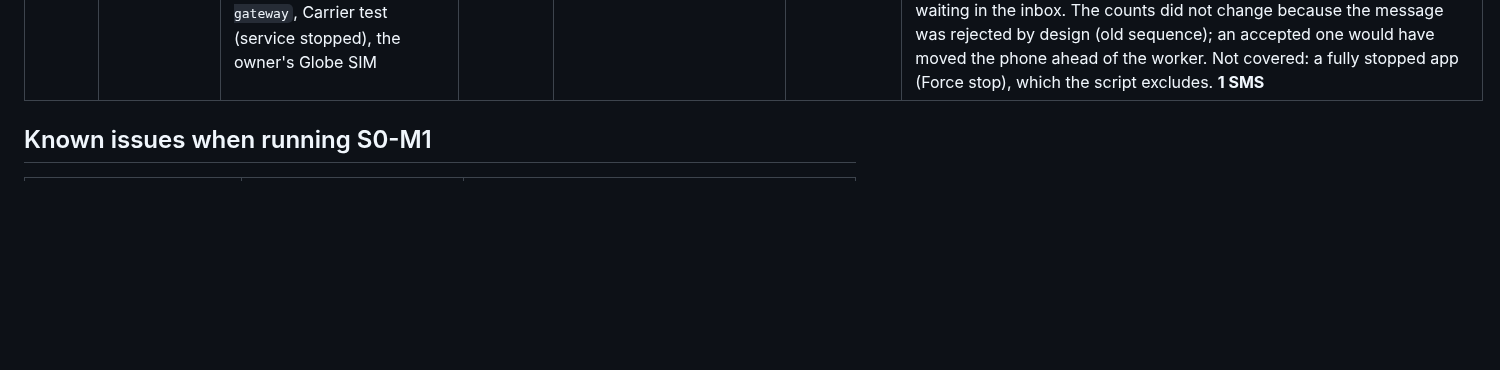
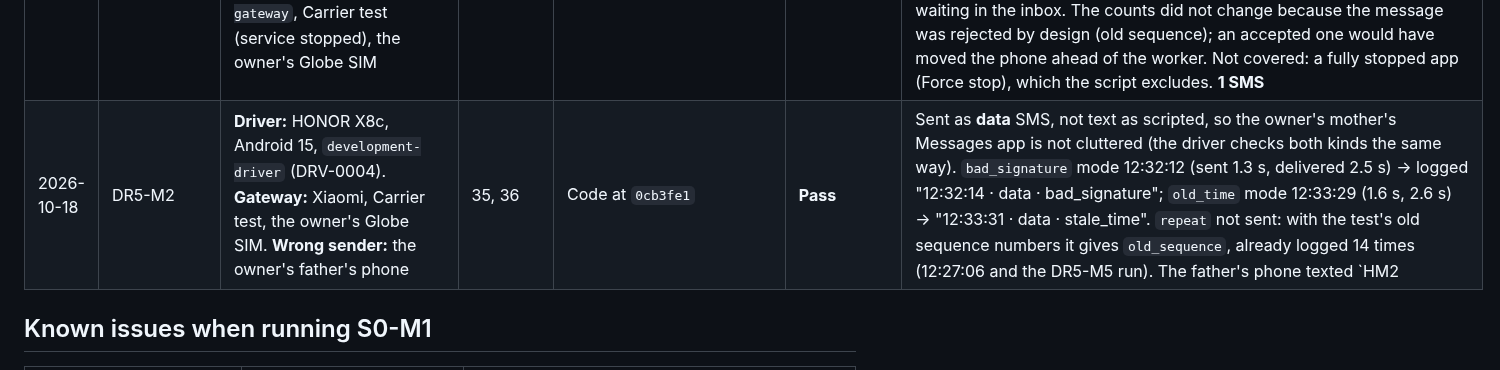
Before and after one commit to emspar30/PUV-TRACKER-APP, a Markdown page: docs/device-tests.md, the part around the change. Rendered like a GitHub page; blank space fills up the shorter version.

Commit message:
DR5-M2 passes on the HONOR: tampered, stale and wrong-sender heatmap messages are dropped with their reasons; DR5-M1 to M6 now all recorded
Co-Authored-By: Claude Opus 5.5 <noreply@anthropic.com>

```diff
--- a/docs/device-tests.md
+++ b/docs/device-tests.md
@@ -64,6 +64,7 @@ Rules:
 | 2026-10-18 | DR5-M3 (recorded) and backlog 112 (Stitch screens), no SMS | HONOR X8c, Android 15, `development-driver` (DRV-0004); JavaScript from this PC (8082), 12:09 to 12:13 Manila; Bluetooth turned on for the test (owner) | 35 | Code at `33a7166` | **Pass** (DR5-M3); 112 partly | **DR5-M3:** no message since 01:17 (owner stopped SMS tests): the map's dots grey, the route line faded, the list greyed, "No update for 640/652 min" in the strip and the notice "These counts are old. They may have changed."; never "no one waiting". The 15-minute edge itself is unit-tested (`driverHeatmap.test.ts`, stale at 15:00.0). **112:** see backlog 112 for what matched; the zoom-in button (120) now opens the discs. **Found:** "Turn beacon off" clipped to "Turn beacon" (backlog 123). **Incident:** while entering the admin PIN, digit taps computed from a screenshot landed on the Home button and then the dock, which opened Google Messages on the phone (the inbox list only: one TNT promo thread); closed at once with Home, nothing opened or sent. Afterwards every tap position was read from the screen dump |
 | 2026-10-18 | DR5-M6 | HONOR X8c, Android 15, `development-driver` (DRV-0004); the owner texted "hello" from the Xiaomi (an ordinary SMS, not through the gateway app) | 35 | Code at `0b624a3` | **Pass** (Tunton side) | The SMS reached the HONOR at 12:17:10 Manila (`SMS_RECEIVED`, handled by the default SMS app, Google Messages; the agent did not open Messages: the owner's mother's phone). The driver app's Admin afterwards: still 10 accepted, 0 waiting in the inbox, old_sequence 13, newest log entry 01:57:49: the message was not stored, counted or shown. The Messages side ("shows it as usual") is for the owner to confirm on the phone |
 | 2026-10-18 | DR5-M4 | **Driver:** HONOR X8c, Android 15, `development-driver` (DRV-0004). **Gateway:** Xiaomi 2311DRK48G, `development-gateway`, Carrier test (service stopped), the owner's Globe SIM | 35, 36 | Code at `35b28a0` | **Pass** (as scripted) | The driver app swiped away from Recents at 12:26:50 Manila (no driver activity left; the process stayed for the beacon's foreground service). One data SMS from the Carrier test at 12:27:04 (sequence 5122, older than the phone's 9 on purpose, so the worker's counter is untouched): sent 1.4 s, delivered 2.4 s. The app reopened at about 12:27:20: Admin showed "12:27:06 · data · old_sequence", old_sequence 14 (was 13), 0 waiting in the inbox. The counts did not change because the message was rejected by design (old sequence); an accepted one would have moved the phone ahead of the worker. Not covered: a fully stopped app (Force stop), which the script excludes. **1 SMS** |
+| 2026-10-18 | DR5-M2 | **Driver:** HONOR X8c, Android 15, `development-driver` (DRV-0004). **Gateway:** Xiaomi, Carrier test, the owner's Globe SIM. **Wrong sender:** the owner's father's phone | 35, 36 | Code at `0cb3fe1` | **Pass** | Sent as **data** SMS, not text as scripted, so the owner's mother's Messages app is not cluttered (the driver checks both kinds the same way). `bad_signature` mode 12:32:12 (sent 1.3 s, delivered 2.5 s) → logged "12:32:14 · data · bad_signature"; `old_time` mode 12:33:29 (1.6 s, 2.6 s) → "12:33:31 · data · stale_time". `repeat` not sent: with the test's old sequence numbers it gives `old_sequence`, already logged 14 times (12:27:06 and the DR5-M5 run). The father's phone texted `HM2|R4|0001|1200|SMB:3|00000000` → "12:42:32 · text · wrong_sender"; a second copy written with spaces was not logged at all (it does not start with `HM2|`, so the inbox ignores it like any personal text). Admin after: Dropped by reason `old_sequence 14`, `bad_signature 1`, `stale_time 1`, `wrong_sender 1`; still 10 accepted; the heatmap unchanged (PRD 0.2 S9). **2 SMS** from the gateway |
 
 ## Known issues when running S0-M1
 
```
Also changed, not shown: docs/AUDIT_BACKLOG.md (+1 -1 lines).
